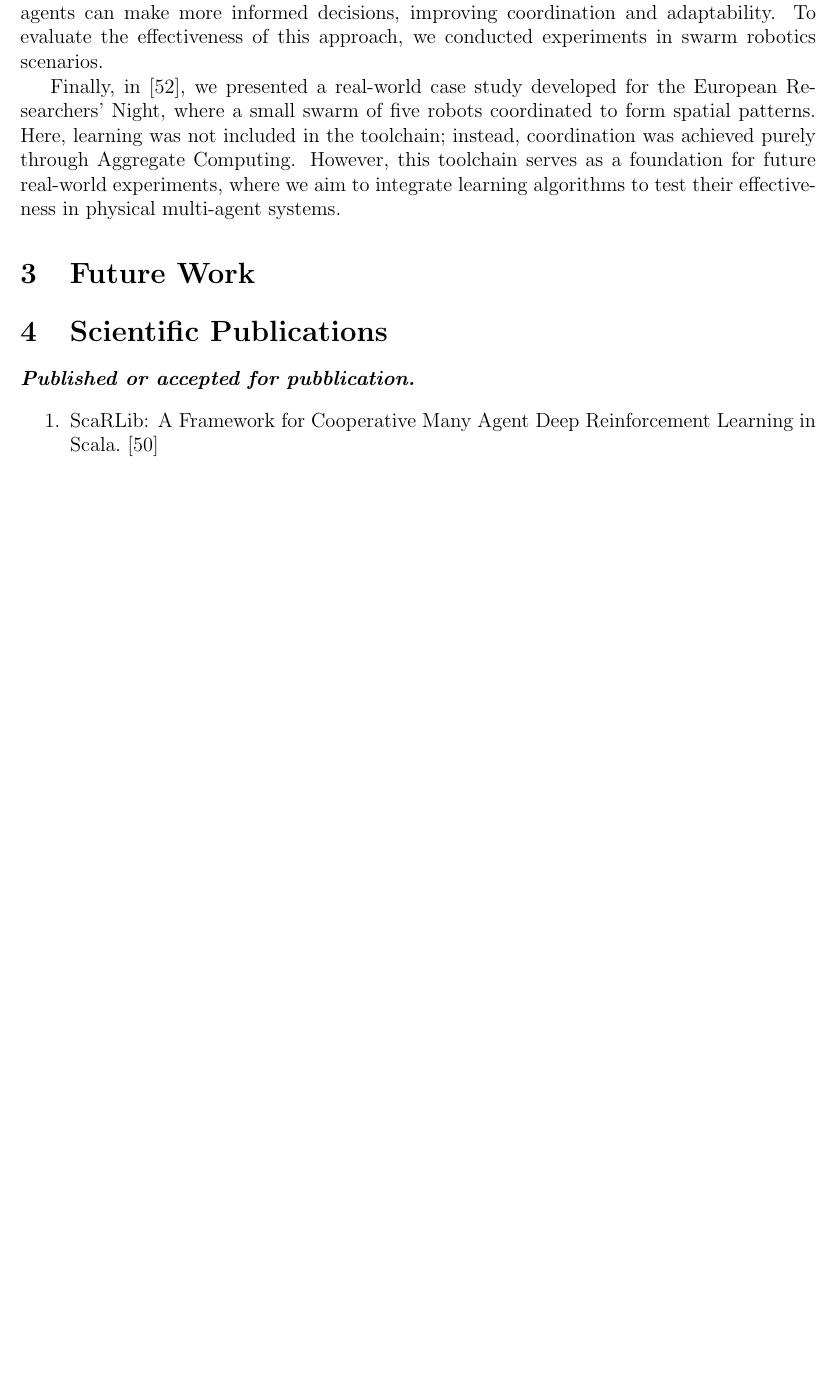
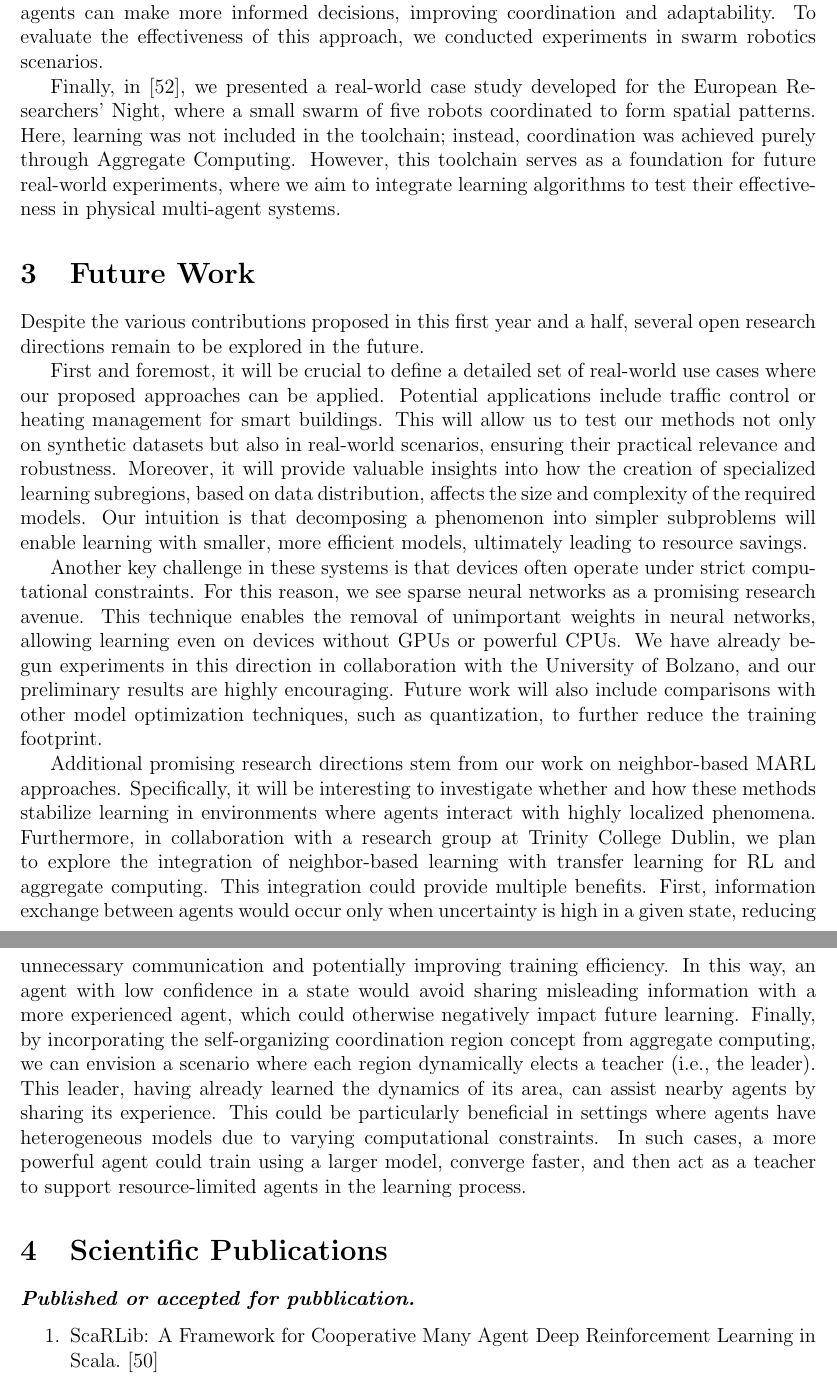
Before and after one commit to davidedomini/phd-thesis-proposal, a LaTeX thesis (phd-thesis-proposal.tex): part of page 7 of 13 before the commit and two parts of pages 7 and 8 of 13 after it, the two joined at a grey line, cut so that both start at the same text, the shorter picture padded with empty space. Compiled offline with pdfLaTeX.

Commit message:
add future work

```diff
--- a/phd-thesis-proposal.tex
+++ b/phd-thesis-proposal.tex
@@ -434,9 +434,60 @@ However, this toolchain serves as a foundation for future real-world experiments
 
 \section{Future Work}\label{sec:future}
 
-% Transfer Learning + SAC
-% show that sac paper is usefull also with localized phenomena
-% Sparse Neural Network
+Despite the various contributions proposed in this first year and a half, several open research directions
+ remain to be explored in the future.
+
+First and foremost, it will be crucial to define a detailed set of real-world use cases where our proposed approaches can be applied.
+%
+Potential applications include traffic control or heating management for smart buildings.
+%
+This will allow us to test our methods not only on synthetic datasets but also in real-world scenarios,
+ ensuring their practical relevance and robustness.
+%
+Moreover, it will provide valuable insights into how the creation of specialized learning subregions, based on data distribution,
+ affects the size and complexity of the required models.
+%
+Our intuition is that decomposing a phenomenon into simpler subproblems will enable learning with smaller, more efficient models,
+ ultimately leading to resource savings.
+
+Another key challenge in these systems is that devices often operate under strict computational constraints.
+%
+For this reason, we see sparse neural networks as a promising research avenue.
+%
+This technique enables the removal of unimportant weights in neural networks, allowing learning even on devices without
+ GPUs or powerful CPUs.
+%
+We have already begun experiments in this direction in collaboration with the University of Bolzano,
+ and our preliminary results are highly encouraging.
+%
+Future work will also include comparisons with other model optimization techniques, such as quantization,
+ to further reduce the training footprint.
+
+Additional promising research directions stem from our work on neighbor-based MARL approaches.
+%
+Specifically, it will be interesting to investigate whether and how these methods stabilize learning in environments
+ where agents interact with highly localized phenomena.
+%
+Furthermore, in collaboration with a research group at Trinity College Dublin, we plan to explore the integration of neighbor-based learning
+ with transfer learning for RL and aggregate computing.
+%
+This integration could provide multiple benefits.
+%
+First, information exchange between agents would occur only when uncertainty is high in a given state, reducing unnecessary communication
+ and potentially improving training efficiency.
+%
+In this way, an agent with low confidence in a state would avoid sharing misleading information with a more experienced agent,
+ which could otherwise negatively impact future learning.
+%
+Finally, by incorporating the self-organizing coordination region concept from aggregate computing, we can envision a scenario where
+ each region dynamically elects a teacher (i.e., the leader).
+%
+This leader, having already learned the dynamics of its area, can assist nearby agents by sharing its experience.
+%
+This could be particularly beneficial in settings where agents have heterogeneous models due to varying computational constraints.
+%
+In such cases, a more powerful agent could train using a larger model, converge faster, and then act as a teacher to support resource-limited
+ agents in the learning process.
 
 \section{Scientific Publications}\label{sec:pubblications}
 
```
